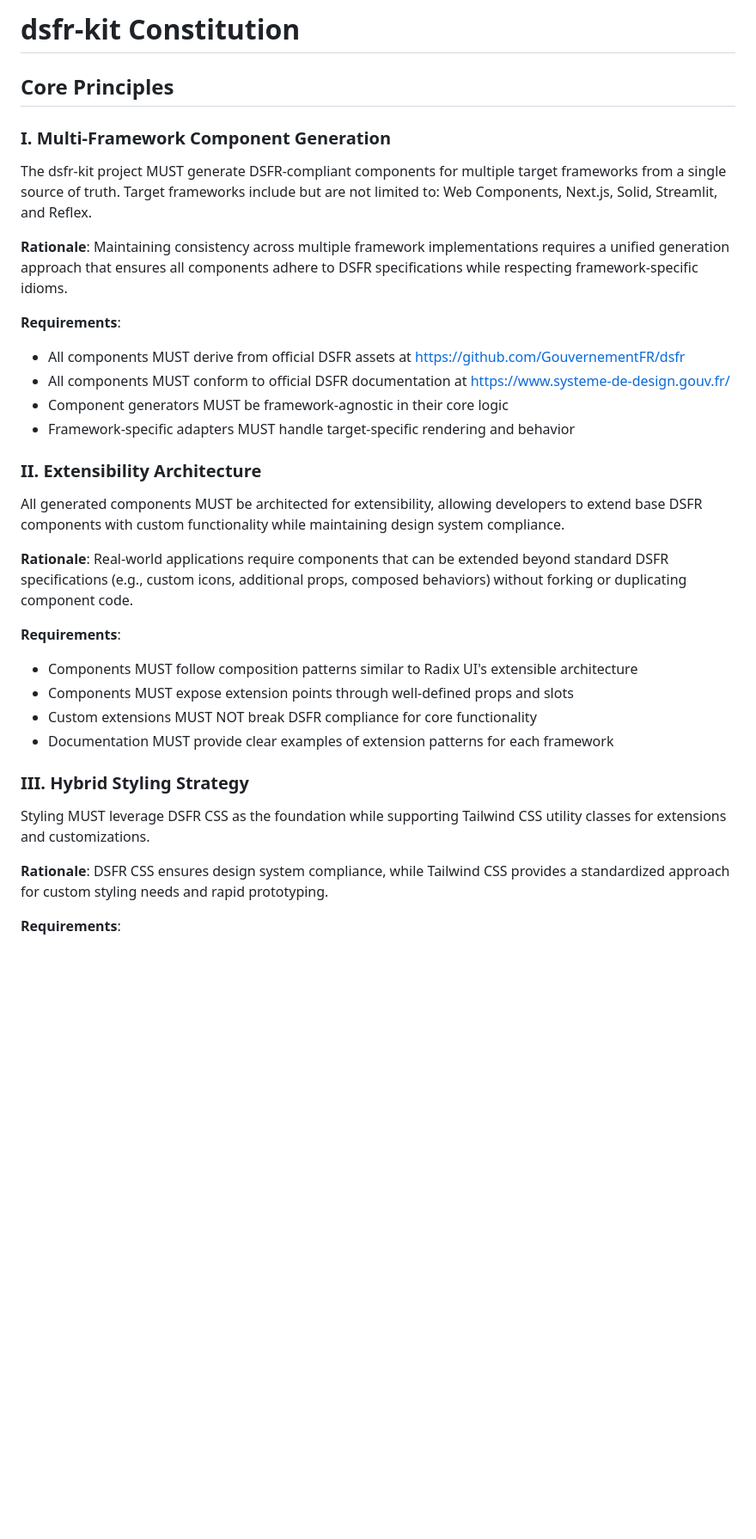
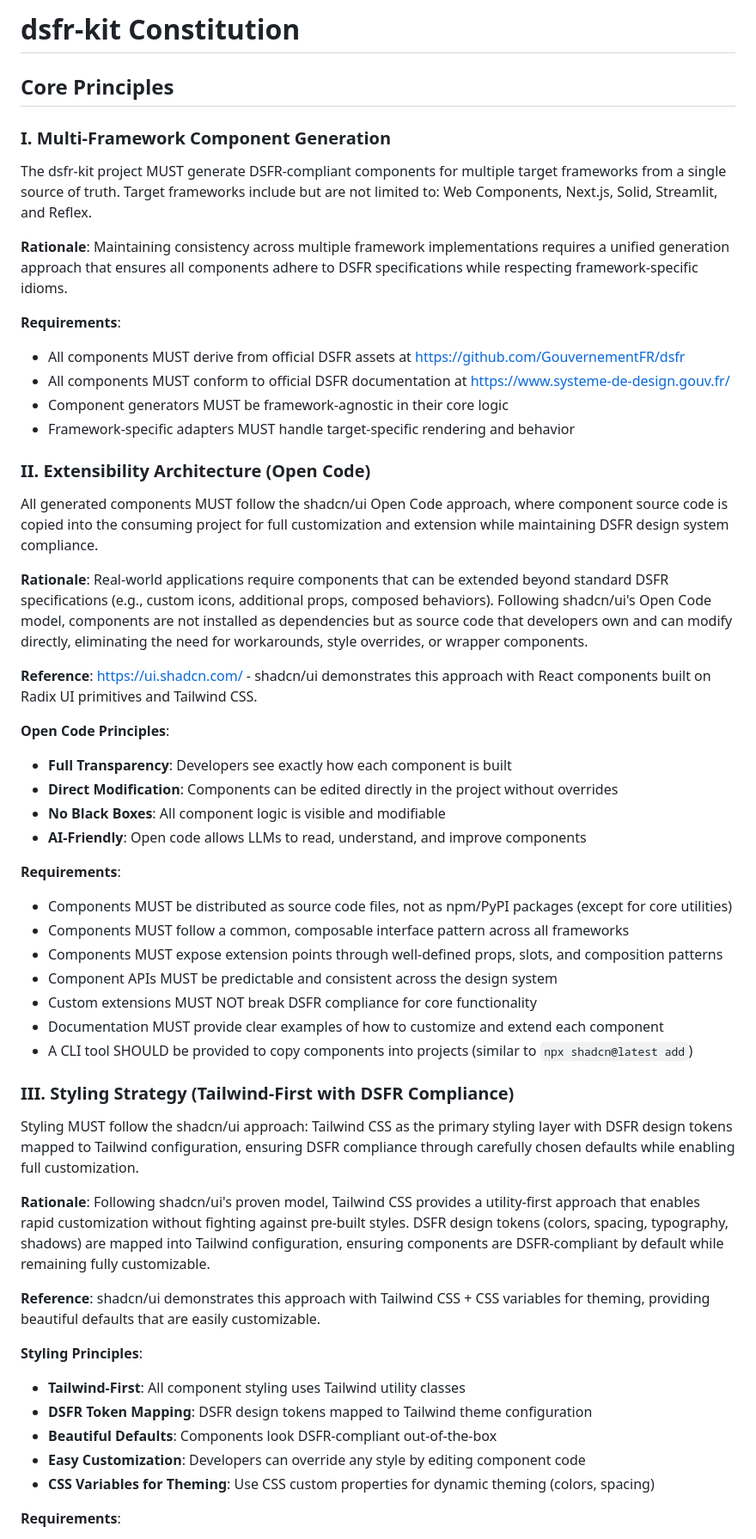
Before and after one commit to betagouv/dsfr-kit, a Markdown page: .specify/memory/constitution.md, the part around one of its changes. Shown at 86% size. Drawn GitHub-style; blank space fills up the shorter version.

```diff
--- a/.specify/memory/constitution.md
+++ b/.specify/memory/constitution.md
@@ -1,19 +1,24 @@
 <!--
 Sync Impact Report:
-- Version: 1.1.1 (patch - clarified RGAA legal requirement)
+- Version: 1.2.0 (minor - updated styling strategy with shadcn/ui principles)
+- Previous: 1.1.1 (2025-10-17) - Clarified RGAA legal requirement
 - Previous: 1.1.0 (2025-10-17) - Added 3 new principles
 - Previous: 1.0.0 (2025-10-17) - Initial constitution
 - Amended: 2025-10-17
+- Changes in 1.2.0:
+  * Updated Principle II (Extensibility Architecture) to reference shadcn/ui instead of Radix UI
+  * Expanded Principle III (Hybrid Styling Strategy) with shadcn/ui Open Code principles
+  * Added Open Code approach: components are copied into codebase for full customization
+  * Added Composition principle: common, composable interface across all components
+  * Removed DaisyUI as alternative approach (superseded by shadcn/ui methodology)
+  * Clarified Tailwind CSS as primary styling layer with DSFR CSS for base compliance
 - Changes in 1.1.1:
   * Clarified Principle IX with RGAA 4 legal context and requirements
-  * Added RGAA reference URL (https://accessibilite.numerique.gouv.fr/)
-  * Specified RGAA 4 incorporates WCAG 2.1 Level AA
-  * Added requirement for RGAA-specific validators and criteria documentation
 - Changes in 1.1.0:
   * Added Principle VIII: Behavioral Fidelity (preserve DSFR JavaScript behavior)
   * Added Principle IX: Accessibility Compliance (NON-NEGOTIABLE - preserve DSFR a11y)
   * Added Principle X: Public Good Design System Inspiration (methodology reference)
-- Principles: 10 core principles (was 7 in v1.0.0)
+- Principles: 10 core principles
 - Templates status:
   ✅ plan-template.md - Constitution Check section aligns with principles
   ✅ spec-template.md - Requirements structure supports multi-framework approach
@@ -38,22 +43,42 @@ The dsfr-kit project MUST generate DSFR-compliant components for multiple target
 - Component generators MUST be framework-agnostic in their core logic
 - Framework-specific adapters MUST handle target-specific rendering and behavior
 
-### II. Extensibility Architecture
+### II. Extensibility Architecture (Open Code)
 
-All generated components MUST be architected for extensibility, allowing developers to extend base DSFR components with custom functionality while maintaining design system compliance.
+All generated components MUST follow the shadcn/ui Open Code approach, where component source code is copied into the consuming project for full customization and extension while maintaining DSFR design system compliance.
 
-**Rationale**: Real-world applications require components that can be extended beyond standard DSFR specifications (e.g., custom icons, additional props, composed behaviors) without forking or duplicating component code.
+**Rationale**: Real-world applications require components that can be extended beyond standard DSFR specifications (e.g., custom icons, additional props, composed behaviors). Following shadcn/ui's Open Code model, components are not installed as dependencies but as source code that developers own and can modify directly, eliminating the need for workarounds, style overrides, or wrapper components.
+
+**Reference**: https://ui.shadcn.com/ - shadcn/ui demonstrates this approach with React components built on Radix UI primitives and Tailwind CSS.
+
+**Open Code Principles**:
+- **Full Transparency**: Developers see exactly how each component is built
+- **Direct Modification**: Components can be edited directly in the project without overrides
+- **No Black Boxes**: All component logic is visible and modifiable
+- **AI-Friendly**: Open code allows LLMs to read, understand, and improve components
 
 **Requirements**:
-- Components MUST follow composition patterns similar to Radix UI's extensible architecture
-- Components MUST expose extension points through well-defined props and slots
+- Components MUST be distributed as source code files, not as npm/PyPI packages (except for core utilities)
+- Components MUST follow a common, composable interface pattern across all frameworks
+- Components MUST expose extension points through well-defined props, slots, and composition patterns
+- Component APIs MUST be predictable and consistent across the design system
 - Custom extensions MUST NOT break DSFR compliance for core functionality
-- Documentation MUST provide clear examples of extension patterns for each framework
+- Documentation MUST provide clear examples of how to customize and extend each component
+- A CLI tool SHOULD be provided to copy components into projects (similar to `npx shadcn@latest add`)
 
-### III. Hybrid Styling Strategy
+### III. Styling Strategy (Tailwind-First with DSFR Compliance)
 
-Styling MUST leverage DSFR CSS as the foundation while supporting Tailwind CSS utility classes for extensions and customizations.
+Styling MUST follow the shadcn/ui approach: Tailwind CSS as the primary styling layer with DSFR design tokens mapped to Tailwind configuration, ensuring DSFR compliance through carefully chosen defaults while enabling full customization.
 
-**Rationale**: DSFR CSS ensures design system compliance, while Tailwind CSS provides a standardized approach for custom styling needs and rapid prototyping.
+**Rationale**: Following shadcn/ui's proven model, Tailwind CSS provides a utility-first approach that enables rapid customization without fighting against pre-built styles. DSFR design tokens (colors, spacing, typography, shadows) are mapped into Tailwind configuration, ensuring components are DSFR-compliant by default while remaining fully customizable.
+
+**Reference**: shadcn/ui demonstrates this approach with Tailwind CSS + CSS variables for theming, providing beautiful defaults that are easily customizable.
+
+**Styling Principles**:
+- **Tailwind-First**: All component styling uses Tailwind utility classes
+- **DSFR Token Mapping**: DSFR design tokens mapped to Tailwind theme configuration
+- **Beautiful Defaults**: Components look DSFR-compliant out-of-the-box
+- **Easy Customization**: Developers can override any style by editing component code
+- **CSS Variables for Theming**: Use CSS custom properties for dynamic theming (colors, spacing)
 
 **Requirements**:
```
Also changed, not shown: other parts of .specify/memory/constitution.md (+22 -15 lines).
